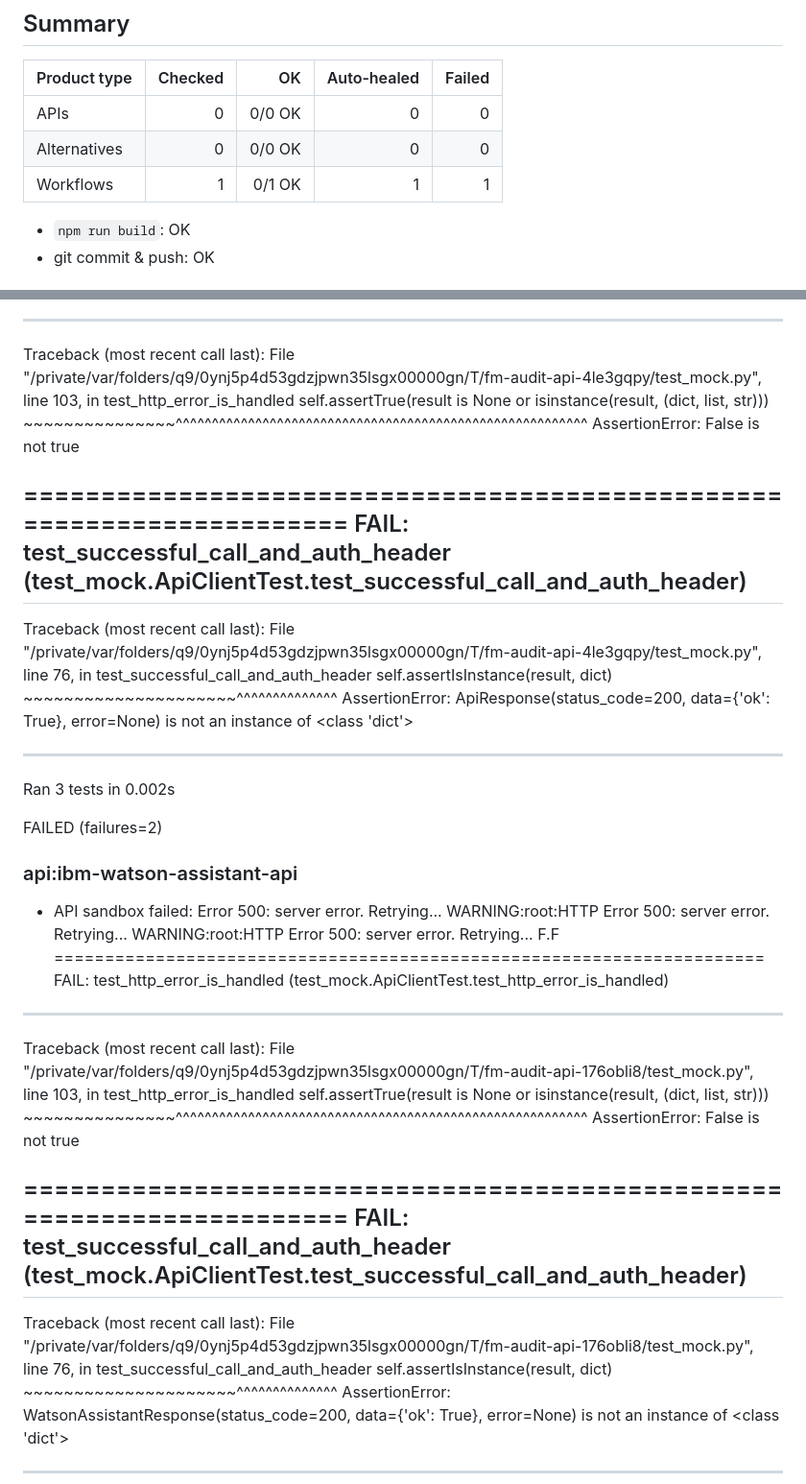
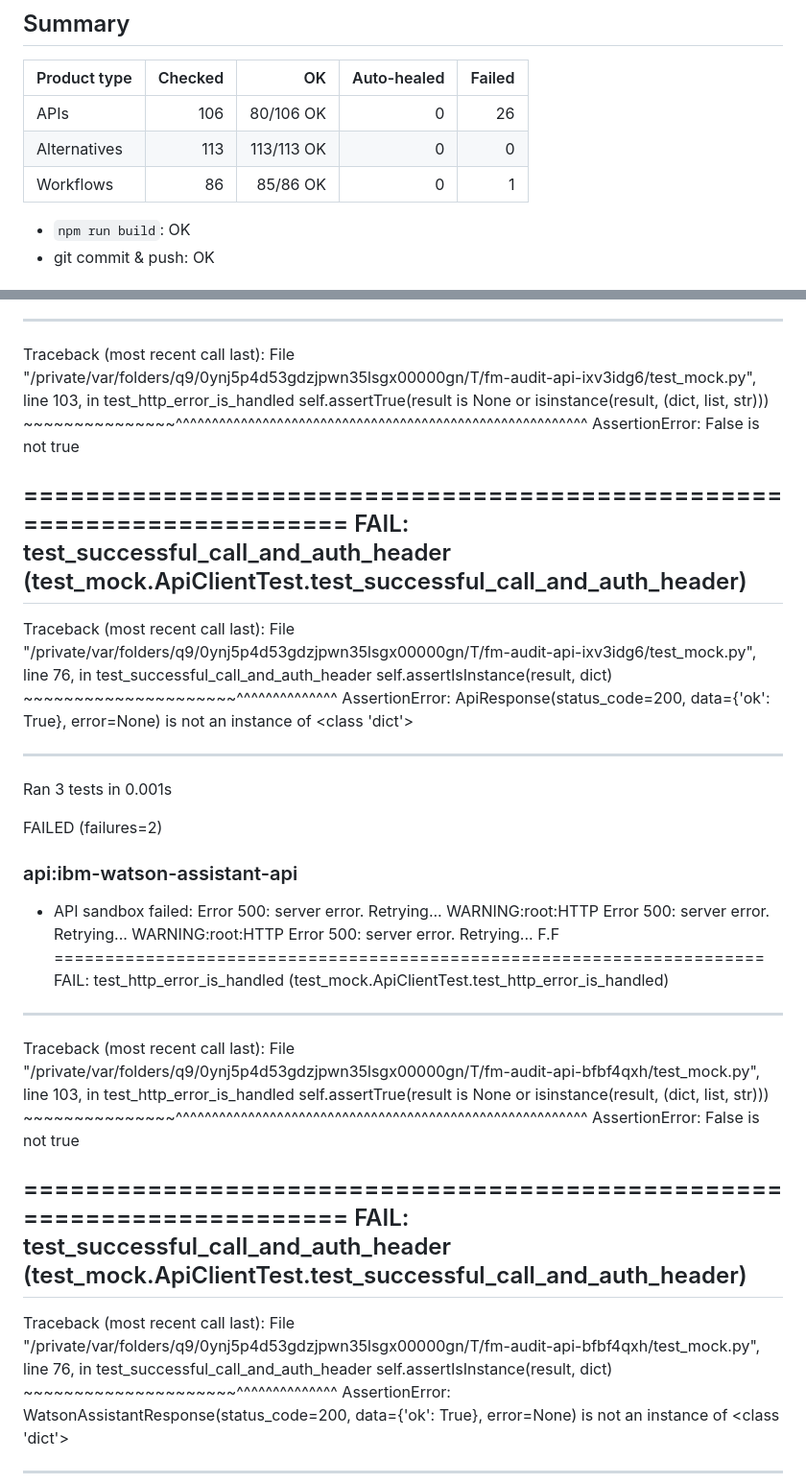
Before and after one commit to pumukel75198-spec/programmatic-seo, a Markdown page: CUSTOMER_AUDIT_REPORT.md, 2 parts joined by grey strips. Shown at 96% size. Rendered like a GitHub page.

Commit message:
docs(audit): final customer audit report

```diff
--- a/CUSTOMER_AUDIT_REPORT.md
+++ b/CUSTOMER_AUDIT_REPORT.md
@@ -6,9 +6,9 @@ Generated: 2026-11-07 15:15 UTC
 
 | Product type | Checked | OK | Auto-healed | Failed |
 | --- | ---: | ---: | ---: | ---: |
-| APIs | 0 | 0/0 OK | 0 | 0 |
-| Alternatives | 0 | 0/0 OK | 0 | 0 |
-| Workflows | 1 | 0/1 OK | 1 | 1 |
+| APIs | 106 | 80/106 OK | 0 | 26 |
+| Alternatives | 113 | 113/113 OK | 0 | 0 |
+| Workflows | 86 | 85/86 OK | 0 | 1 |
 
 - `npm run build`: OK
 - git commit & push: OK
@@ -79,7 +79,7 @@ F.F
 FAIL: test_http_error_is_handled (test_mock.ApiClientTest.test_http_error_is_handled)
 ----------------------------------------------------------------------
 Traceback (most recent call last):
-  File "/private/var/folders/q9/0ynj5p4d53gdzjpwn35lsgx00000gn/T/fm-audit-api-4le3gqpy/test_mock.py", line 103, in test_http_error_is_handled
+  File "/private/var/folders/q9/0ynj5p4d53gdzjpwn35lsgx00000gn/T/fm-audit-api-ixv3idg6/test_mock.py", line 103, in test_http_error_is_handled
     self.assertTrue(result is None or isinstance(result, (dict, list, str)))
     ~~~~~~~~~~~~~~~^^^^^^^^^^^^^^^^^^^^^^^^^^^^^^^^^^^^^^^^^^^^^^^^^^^^^^^^^
 AssertionError: False is not true
@@ -88,13 +88,13 @@ AssertionError: False is not true
 FAIL: test_successful_call_and_auth_header (test_mock.ApiClientTest.test_successful_call_and_auth_header)
 ----------------------------------------------------------------------
 Traceback (most recent call last):
-  File "/private/var/folders/q9/0ynj5p4d53gdzjpwn35lsgx00000gn/T/fm-audit-api-4le3gqpy/test_mock.py", line 76, in test_successful_call_and_auth_header
+  File "/private/var/folders/q9/0ynj5p4d53gdzjpwn35lsgx00000gn/T/fm-audit-api-ixv3idg6/test_mock.py", line 76, in test_successful_call_and_auth_header
     self.assertIsInstance(result, dict)
     ~~~~~~~~~~~~~~~~~~~~~^^^^^^^^^^^^^^
 AssertionError: ApiResponse(status_code=200, data={'ok': True}, error=None) is not an instance of <class 'dict'>
 
 ----------------------------------------------------------------------
-Ran 3 tests in 0.002s
+Ran 3 tests in 0.001s
 
 FAILED (failures=2)
 
@@ -108,7 +108,7 @@ F.F
 FAIL: test_http_error_is_handled (test_mock.ApiClientTest.test_http_error_is_handled)
 ----------------------------------------------------------------------
 Traceback (most recent call last):
-  File "/private/var/folders/q9/0ynj5p4d53gdzjpwn35lsgx00000gn/T/fm-audit-api-176obli8/test_mock.py", line 103, in test_http_error_is_handled
+  File "/private/var/folders/q9/0ynj5p4d53gdzjpwn35lsgx00000gn/T/fm-audit-api-bfbf4qxh/test_mock.py", line 103, in test_http_error_is_handled
     self.assertTrue(result is None or isinstance(result, (dict, list, str)))
     ~~~~~~~~~~~~~~~^^^^^^^^^^^^^^^^^^^^^^^^^^^^^^^^^^^^^^^^^^^^^^^^^^^^^^^^^
 AssertionError: False is not true
@@ -117,7 +117,7 @@ AssertionError: False is not true
 FAIL: test_successful_call_and_auth_header (test_mock.ApiClientTest.test_successful_call_and_auth_header)
 ----------------------------------------------------------------------
 Traceback (most recent call last):
-  File "/private/var/folders/q9/0ynj5p4d53gdzjpwn35lsgx00000gn/T/fm-audit-api-176obli8/test_mock.py", line 76, in test_successful_call_and_auth_header
+  File "/private/var/folders/q9/0ynj5p4d53gdzjpwn35lsgx00000gn/T/fm-audit-api-bfbf4qxh/test_mock.py", line 76, in test_successful_call_and_auth_header
     self.assertIsInstance(result, dict)
     ~~~~~~~~~~~~~~~~~~~~~^^^^^^^^^^^^^^
 AssertionError: WatsonAssistantResponse(status_code=200, data={'ok': True}, error=None) is not an instance of <class 'dict'>
```
Also changed, not shown: other parts of CUSTOMER_AUDIT_REPORT.md (+19 -19 lines).
